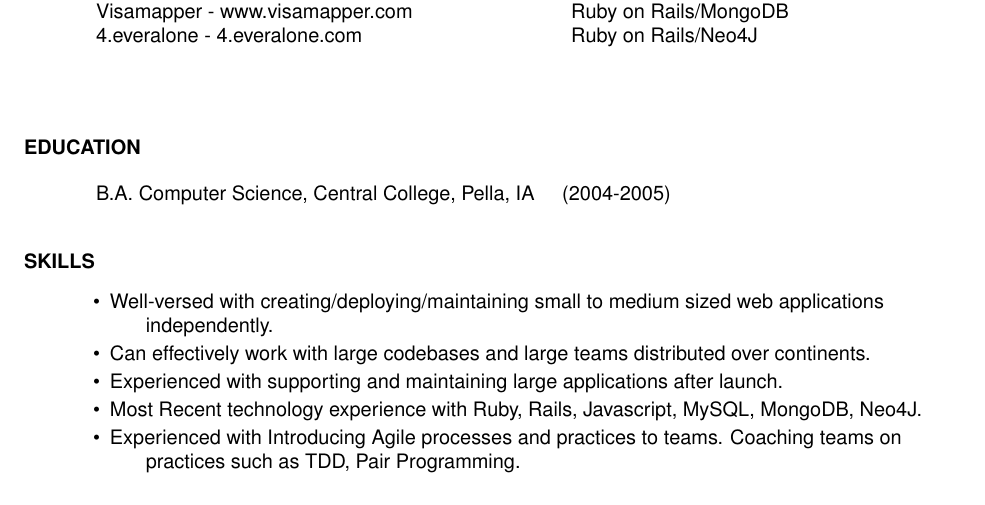
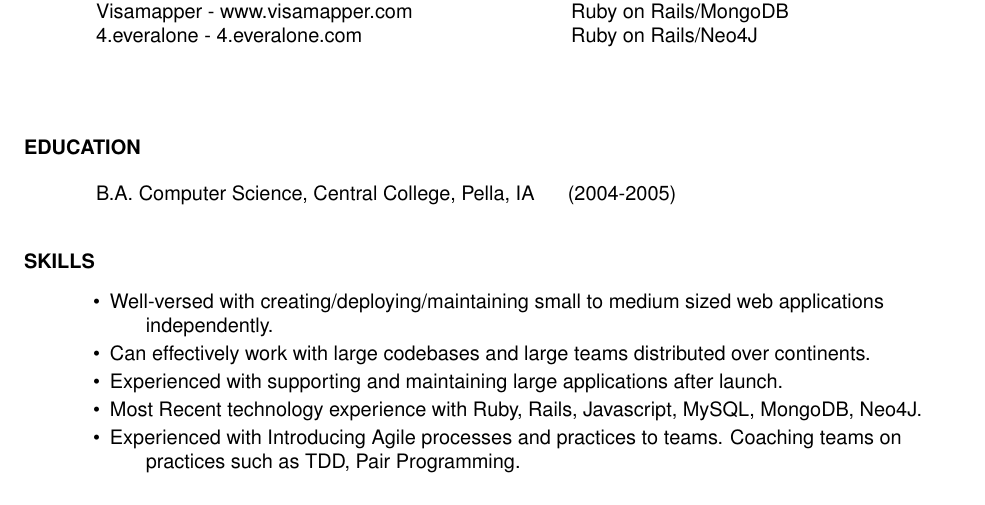
Before and after one commit to udit99/cv, a LaTeX CV (cs.tex): part of the page, cut so that both start at the same text. Compiled offline with pdfLaTeX.

Commit message:
More spacing/indentation

```diff
--- a/cs.tex
+++ b/cs.tex
@@ -56,7 +56,7 @@ Java/J2EE/ASP Development for internal R\&D LIMS applications
 \vspace{0.1in}
 \section{EDUCATION}\vspace{0.15in}
     B.A. Computer Science, Central College, Pella, IA
-\ \ \ \   (2004-2005)
+\ \ \ \ \  (2004-2005)
 
 \vspace{0.1in}
 \section{SKILLS} \vspace{0.25in}
```
Also changed, not shown: cs.pdf.
